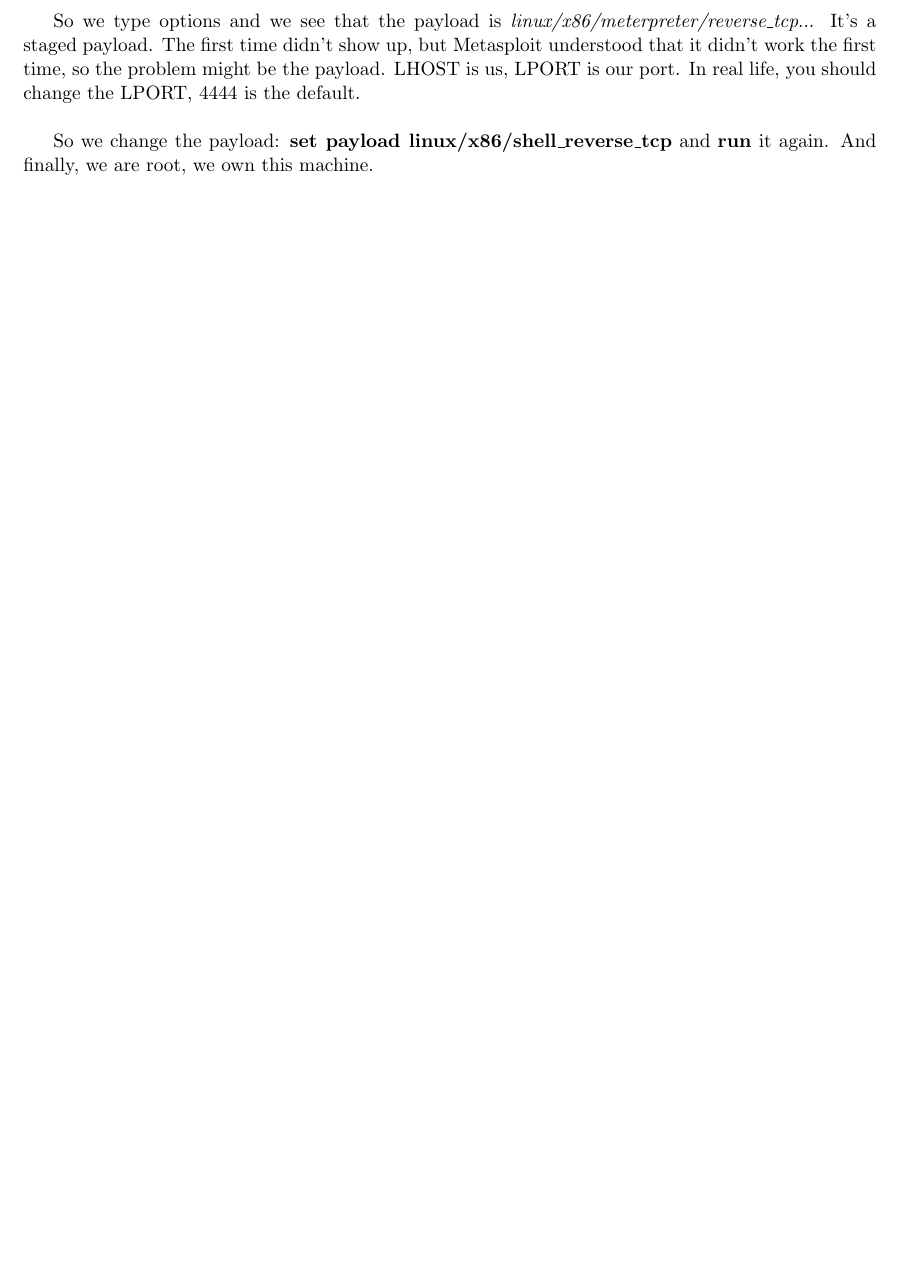
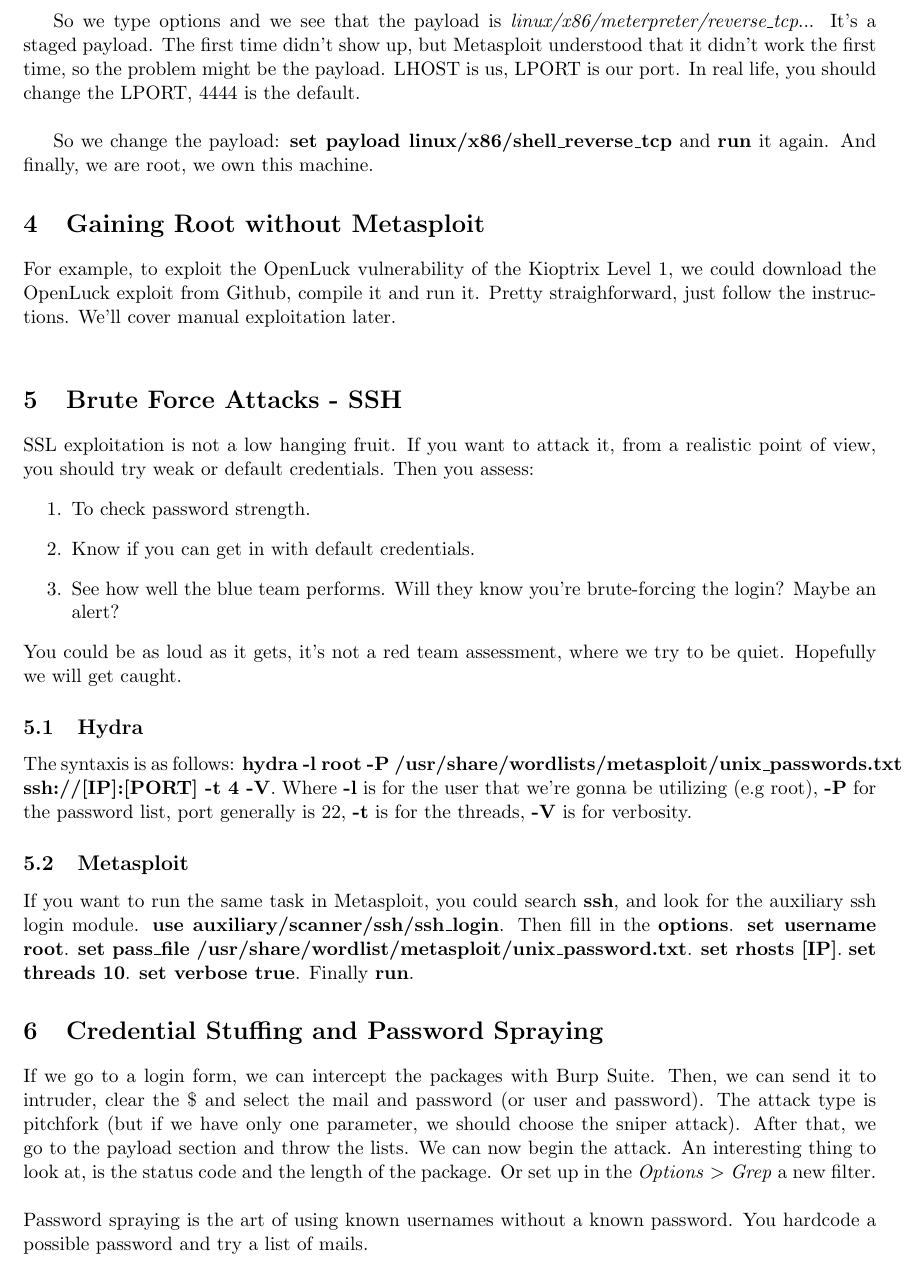
Before and after one commit to IkerCanut/Cybersecurity, a LaTeX document (Practical Ethical Hacking - TCM/3 - Exploitation/Exploitation.tex): part of page 3 of 3, cut so that both start at the same text, the shorter picture padded with empty space. Compiled offline with pdfLaTeX.

Commit message:
Exploitation

```diff
--- a/Practical Ethical Hacking - TCM/3 - Exploitation/Exploitation.tex
+++ b/Practical Ethical Hacking - TCM/3 - Exploitation/Exploitation.tex
@@ -75,4 +75,30 @@
 So we type options and we see that the payload is \textit{linux/x86/meterpreter/reverse\_tcp}... It's a staged payload. The first time didn't show up, but Metasploit understood that it didn't work the first time, so the problem might be the payload. LHOST is us, LPORT is our port. In real life, you should change the LPORT, 4444 is the default.\\
 
 So we change the payload: \textbf{set payload linux/x86/shell\_reverse\_tcp} and \textbf{run} it again. And finally, we are root, we own this machine.
+
+\section{Gaining Root without Metasploit}
+For example, to exploit the OpenLuck vulnerability of the Kioptrix Level 1, we could download the OpenLuck exploit from Github, compile it and run it. Pretty straighforward, just follow the instructions. We'll cover manual exploitation later.\\
+
+\section{Brute Force Attacks - SSH}
+SSL exploitation is not a low hanging fruit. If you want to attack it, from a realistic point of view, you should try weak or default credentials. Then you assess:
+\begin{enumerate}
+\item To check password strength.
+\item Know if you can get in with default credentials.
+\item See how well the blue team performs. Will they know you're brute-forcing the login? Maybe an alert?
+\end{enumerate}
+You could be as loud as it gets, it's not a red team assessment, where we try to be quiet. Hopefully we will get caught.
+
+\subsection{Hydra}
+The syntaxis is as follows: \textbf{hydra -l root -P /usr/share/wordlists/metasploit/unix\_passwords.txt ssh://[IP]:[PORT] -t 4 -V}. Where \textbf{-l} is for the user that we're gonna be utilizing (e.g root), \textbf{-P} for the password list, port generally is 22, \textbf{-t} is for the threads, \textbf{-V} is for verbosity.
+
+\subsection{Metasploit}
+If you want to run the same task in Metasploit, you could search \textbf{ssh}, and look for the auxiliary ssh login module. \textbf{use auxiliary/scanner/ssh/ssh\_login}. Then fill in the \textbf{options}. \textbf{set username root}. \textbf{set pass\_file /usr/share/wordlist/metasploit/unix\_password.txt}. \textbf{set rhosts [IP]}. \textbf{set threads 10}. \textbf{set verbose true}. Finally \textbf{run}.
+
+\section{Credential Stuffing and Password Spraying}
+If we go to a login form, we can intercept the packages with Burp Suite. Then, we can send it to intruder, clear the \$ and select the mail and password (or user and password). The attack type is pitchfork (but if we have only one parameter, we should choose the sniper attack). After that, we go to the payload section and throw the lists. We can now begin the attack. An interesting thing to look at, is the status code and the length of the package. Or set up in the \textit{Options} $>$ \textit{Grep} a new filter.\\
+
+\noindent Password spraying is the art of using known usernames without a known password. You hardcode a possible password and try a list of mails.
+
+
+
 \end{document}
```
Also changed, not shown: Practical Ethical Hacking - TCM/3 - Exploitation/Exploitation.pdf, 2 other files.
